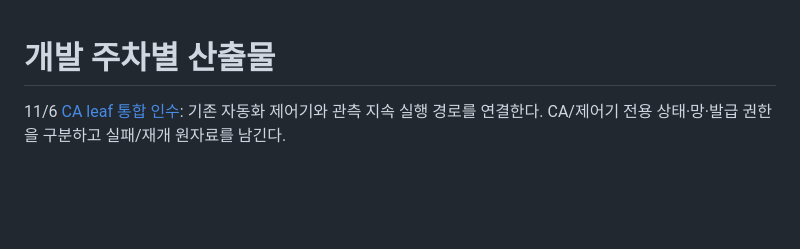
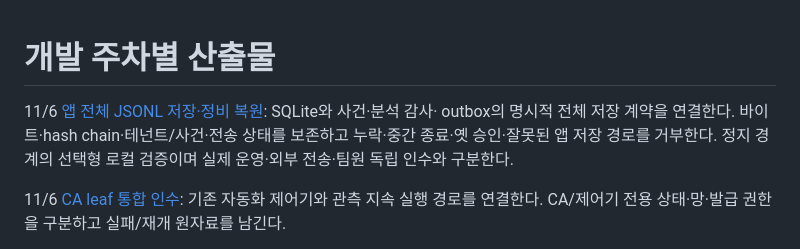
Before and after one commit to cheonan-asan-sta/zero-trust-llm-secops, a Markdown page: docs/README.md, the part around the change. Rendered like a GitHub page; blank space fills up the shorter version.

Commit message:
docs: record verified full-storage recovery boundaries and results

```diff
--- a/docs/README.md
+++ b/docs/README.md
@@ -1,4 +1,9 @@
 # 개발 주차별 산출물
+
+11/6 [앱 전체 JSONL 저장·정비 복원](app-storage-recovery.md): SQLite와 사건·분석 감사·
+outbox의 명시적 전체 저장 계약을 연결한다. 바이트·hash chain·테넌트/사건·전송 상태를
+보존하고 누락·중간 종료·옛 승인·잘못된 앱 저장 경로를 거부한다. 정지 경계의 선택형
+로컬 검증이며 실제 운영·외부 전송·팀원 독립 인수와 구분한다.
 
 11/6 [CA leaf 통합 인수](ca-runtime-acceptance.md): 기존 자동화 제어기와 관측 지속 실행
 경로를 연결한다. CA/제어기 전용 상태·망·발급 권한을 구분하고 실패/재개 원자료를 남긴다.
```
Also changed, not shown: AI_HANDOFF.md (+16 -0 lines), docs/app-storage-recovery.md (+11 -0 lines).
